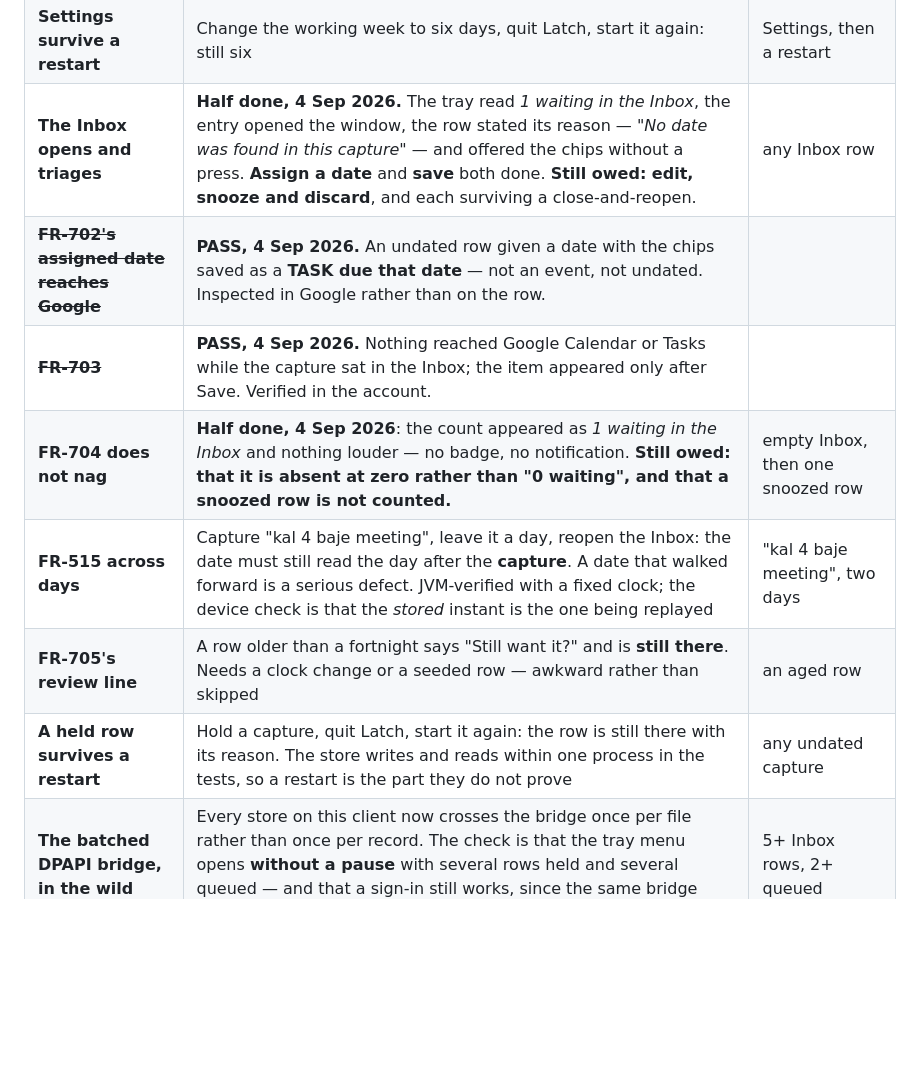
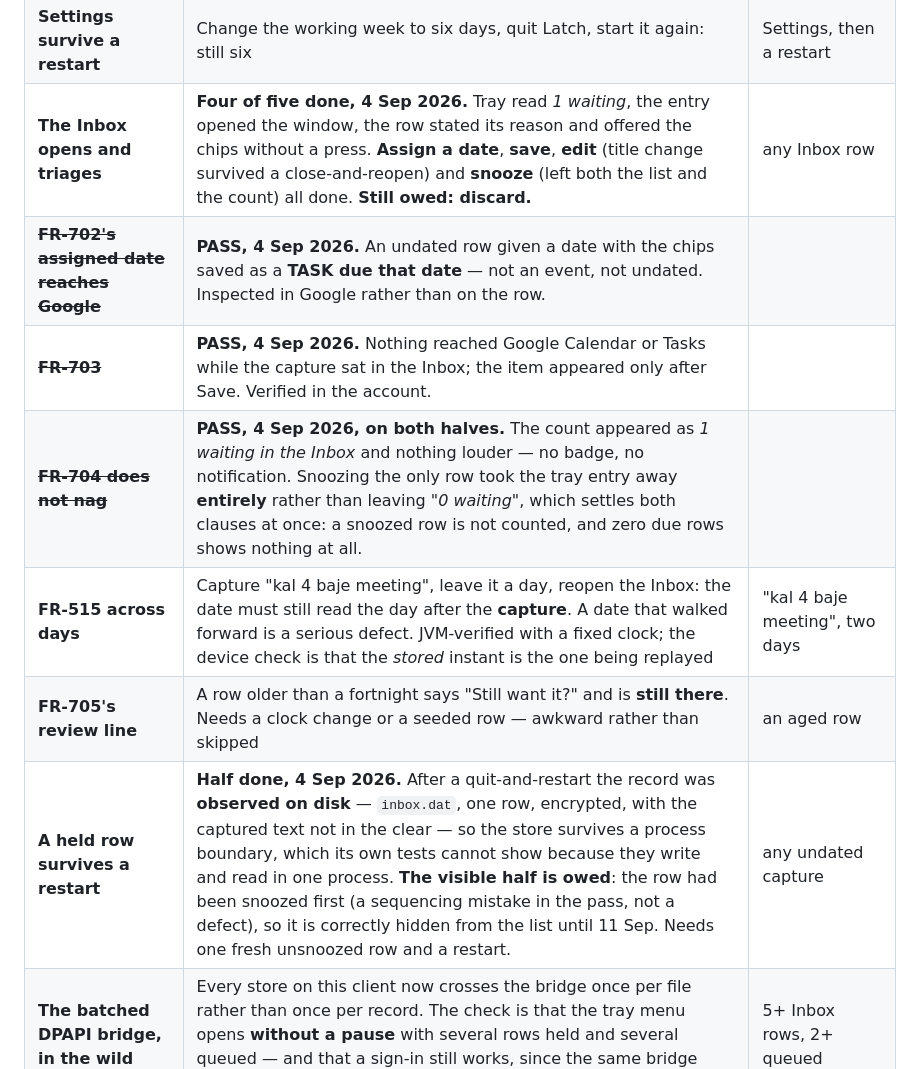
Before and after one commit to KSYADAV1978/latch-android, a Markdown page: CLAUDE.md, the part around the change. Rendered like a GitHub page; blank space fills up the shorter version.

Commit message:
Record FR-704 passed on both halves, and the snooze that hid the restart check
7b of the Windows pass, 4 Sep 2026. The Inbox looked empty after a restart,
which was correct: the only row had been snoozed, and a snoozed row is
excluded from both the list and the count by design. The record was confirmed
present on disk - inbox.dat, one row, encrypted, captured text not in the
clear - so nothing was lost.

That settles FR-704 on both clauses at once, and better than the planned
fixture would have: snoozing the only row took the tray entry away entirely
rather than leaving "0 waiting", so a snoozed row is not counted and zero due
rows shows nothing.

It also cost the visible half of "a held row survives a restart", because the
pass told the developer to snooze and then look for the row. That is a
sequencing mistake in the pass rather than a defect, recorded as such, and it
needs one fresh unsnoozed row and a restart.

FR-702's edit and snooze are done; discard remains.

Co-Authored-By: Claude Opus 5 (1M context) <noreply@anthropic.com>
Claude-Session: https://claude.ai/code/session_015wSfF8KhhQsk5So8DBo4Ex

```diff
--- a/CLAUDE.md
+++ b/CLAUDE.md
@@ -1260,13 +1260,13 @@ fail*, then *the fixture*.
 | **Changing the FR-302 hotkey** | Set it to something else, then press the new combination: a capture opens. Press the old one: nothing. Then the case that matters — set it to something another application already holds (Ctrl+Shift+S in many) and confirm the window says so **and the old shortcut still works**. Failure is being left with no shortcut at all, which is silent | Settings, and a running app that holds a combination |
 | **A refused shortcut does not get stored** | After the refusal above, close and reopen Settings: the field must show the old combination, not the refused one | as above |
 | **Settings survive a restart** | Change the working week to six days, quit Latch, start it again: still six | Settings, then a restart |
-| **The Inbox opens and triages** | **Half done, 4 Sep 2026.** The tray read *1 waiting in the Inbox*, the entry opened the window, the row stated its reason — *"No date was found in this capture"* — and offered the chips without a press. **Assign a date** and **save** both done. **Still owed: edit, snooze and discard**, and each surviving a close-and-reopen. | any Inbox row |
+| **The Inbox opens and triages** | **Four of five done, 4 Sep 2026.** Tray read *1 waiting*, the entry opened the window, the row stated its reason and offered the chips without a press. **Assign a date**, **save**, **edit** (title change survived a close-and-reopen) and **snooze** (left both the list and the count) all done. **Still owed: discard.** | any Inbox row |
 | ~~**FR-702's assigned date reaches Google**~~ | **PASS, 4 Sep 2026.** An undated row given a date with the chips saved as a **TASK due that date** — not an event, not undated. Inspected in Google rather than on the row. |
 | ~~**FR-703**~~ | **PASS, 4 Sep 2026.** Nothing reached Google Calendar or Tasks while the capture sat in the Inbox; the item appeared only after Save. Verified in the account. |
-| **FR-704 does not nag** | **Half done, 4 Sep 2026**: the count appeared as *1 waiting in the Inbox* and nothing louder — no badge, no notification. **Still owed: that it is absent at zero rather than "0 waiting", and that a snoozed row is not counted.** | empty Inbox, then one snoozed row |
+| ~~**FR-704 does not nag**~~ | **PASS, 4 Sep 2026, on both halves.** The count appeared as *1 waiting in the Inbox* and nothing louder — no badge, no notification. Snoozing the only row took the tray entry away **entirely** rather than leaving *"0 waiting"*, which settles both clauses at once: a snoozed row is not counted, and zero due rows shows nothing at all. |
 | **FR-515 across days** | Capture "kal 4 baje meeting", leave it a day, reopen the Inbox: the date must still read the day after the **capture**. A date that walked forward is a serious defect. JVM-verified with a fixed clock; the device check is that the *stored* instant is the one being replayed | "kal 4 baje meeting", two days |
 | **FR-705's review line** | A row older than a fortnight says "Still want it?" and is **still there**. Needs a clock change or a seeded row — awkward rather than skipped | an aged row |
-| **A held row survives a restart** | Hold a capture, quit Latch, start it again: the row is still there with its reason. The store writes and reads within one process in the tests, so a restart is the part they do not prove | any undated capture |
+| **A held row survives a restart** | **Half done, 4 Sep 2026.** After a quit-and-restart the record was **observed on disk** — `inbox.dat`, one row, encrypted, with the captured text not in the clear — so the store survives a process boundary, which its own tests cannot show because they write and read in one process. **The visible half is owed**: the row had been snoozed first (a sequencing mistake in the pass, not a defect), so it is correctly hidden from the list until 11 Sep. Needs one fresh unsnoozed row and a restart. | any undated capture |
 | **The batched DPAPI bridge, in the wild** | Every store on this client now crosses the bridge once per file rather than once per record. The check is that the tray menu opens **without a pause** with several rows held and several queued — and that a sign-in still works, since the same bridge carries the refresh token | 5+ Inbox rows, 2+ queued |
 | The Latch calendar is reused | The desktop writes into the calendar the phone already made, not a second one with the same name. Verified in the account, not on screen | an account set up on the phone |
 | Launch at sign-in (FR-301) | Not built. See `docs/RELEASE-WINDOWS.md` | |
```
